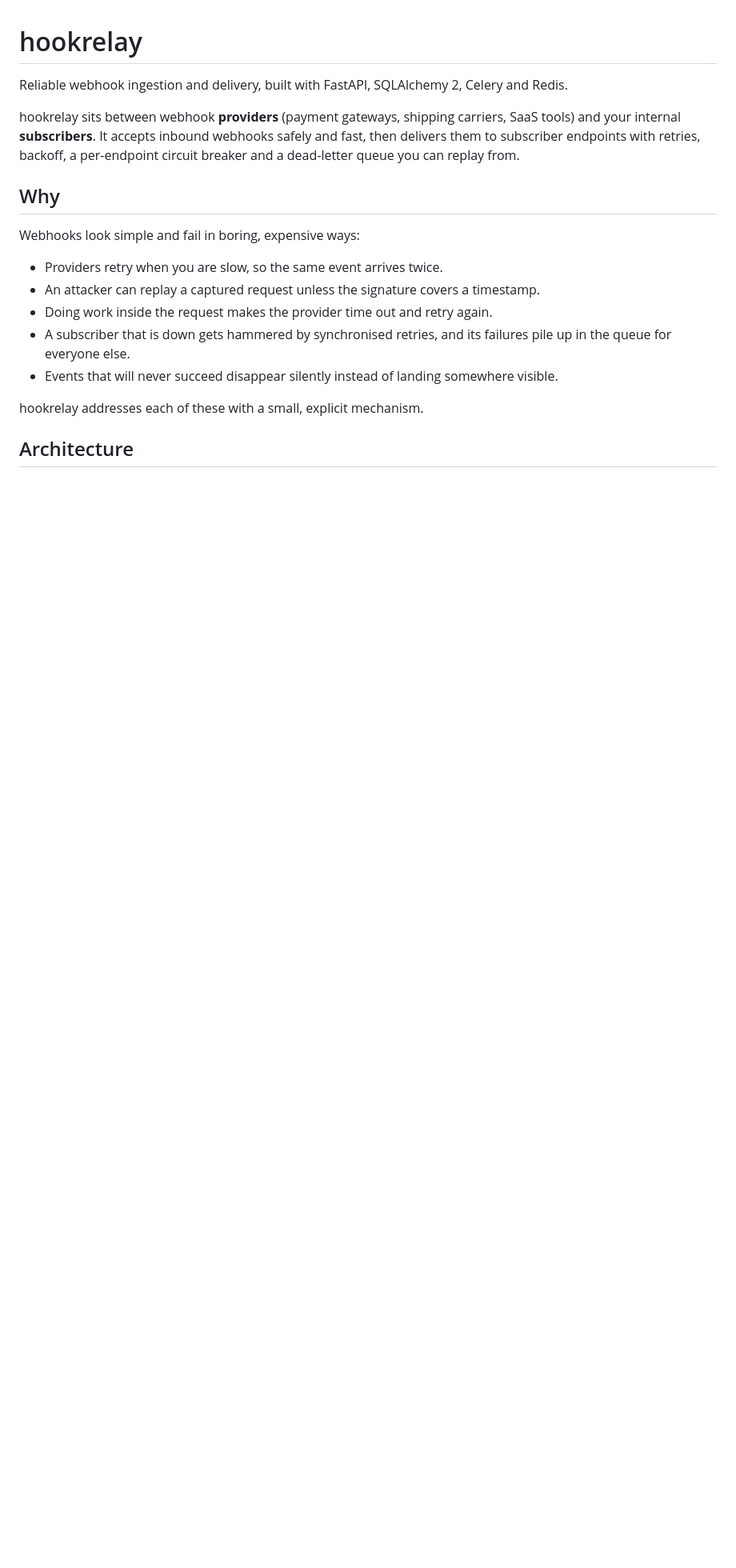
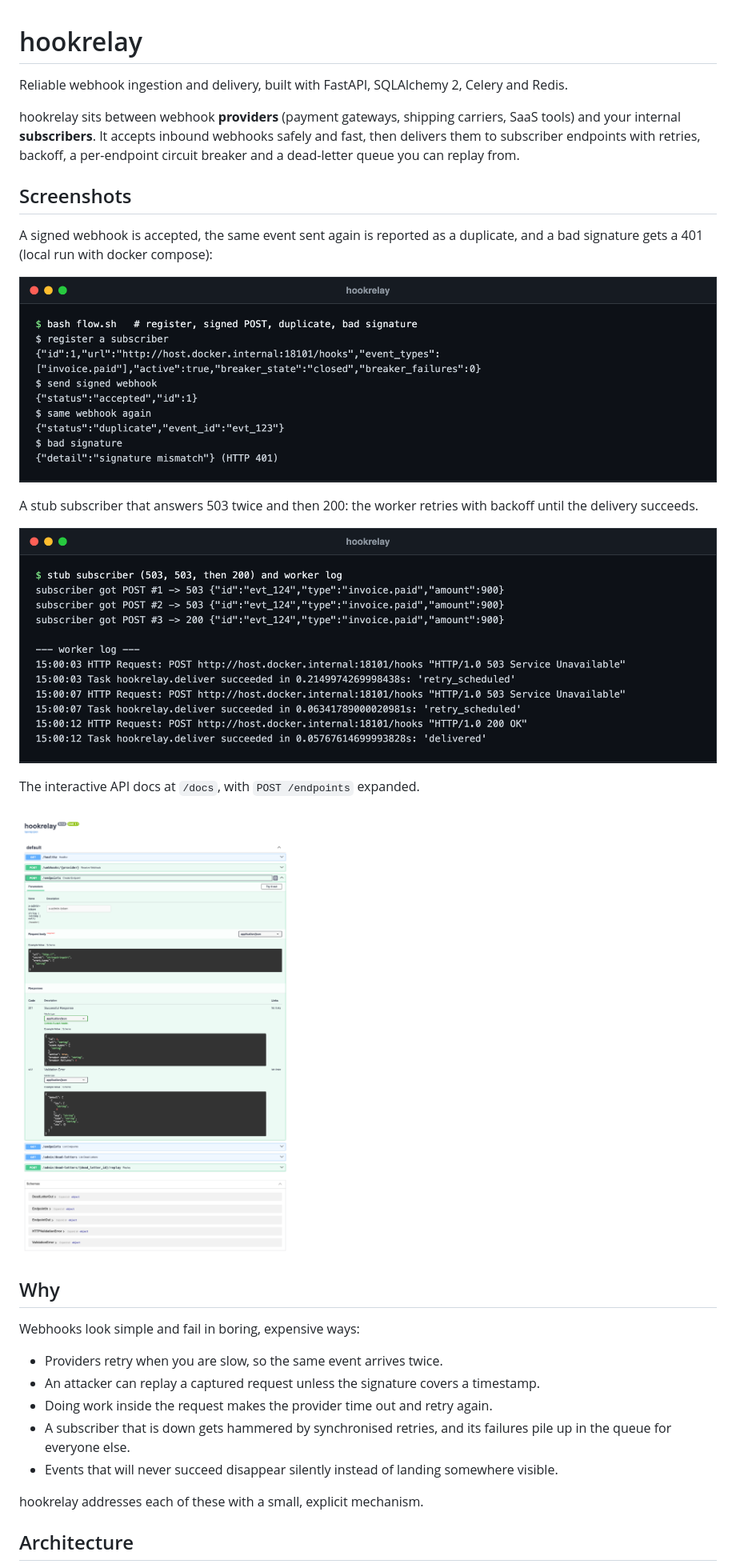
Before and after one commit to asmahdy1420-cmyk/hookrelay, a Markdown page: README.md, the part around one of its changes. Shown at 80% size. GitHub-like rendering; pictures changed too: docs/screenshots/api-docs.png (added), docs/screenshots/delivery-retry.png (added), docs/screenshots/signed-webhook-dedupe.png (added); blank space fills up the shorter version.

Commit message:
Add screenshots and tidy README

```diff
--- a/README.md
+++ b/README.md
@@ -6,6 +6,20 @@ hookrelay sits between webhook **providers** (payment gateways, shipping carrier
 and your internal **subscribers**. It accepts inbound webhooks safely and fast, then delivers
 them to subscriber endpoints with retries, backoff, a per-endpoint circuit breaker and a
 dead-letter queue you can replay from.
+
+## Screenshots
+
+A signed webhook is accepted, the same event sent again is reported as a duplicate, and a bad signature gets a 401 (local run with docker compose):
+
+![Signed webhook, duplicate and bad signature](docs/screenshots/signed-webhook-dedupe.png)
+
+A stub subscriber that answers 503 twice and then 200: the worker retries with backoff until the delivery succeeds.
+
+![Delivery retries until the subscriber recovers](docs/screenshots/delivery-retry.png)
+
+The interactive API docs at `/docs`, with `POST /endpoints` expanded.
+
+![Swagger UI](docs/screenshots/api-docs.png)
 
 ## Why
 
```
Also changed, not shown: other parts of README.md (+1 -1 lines).
